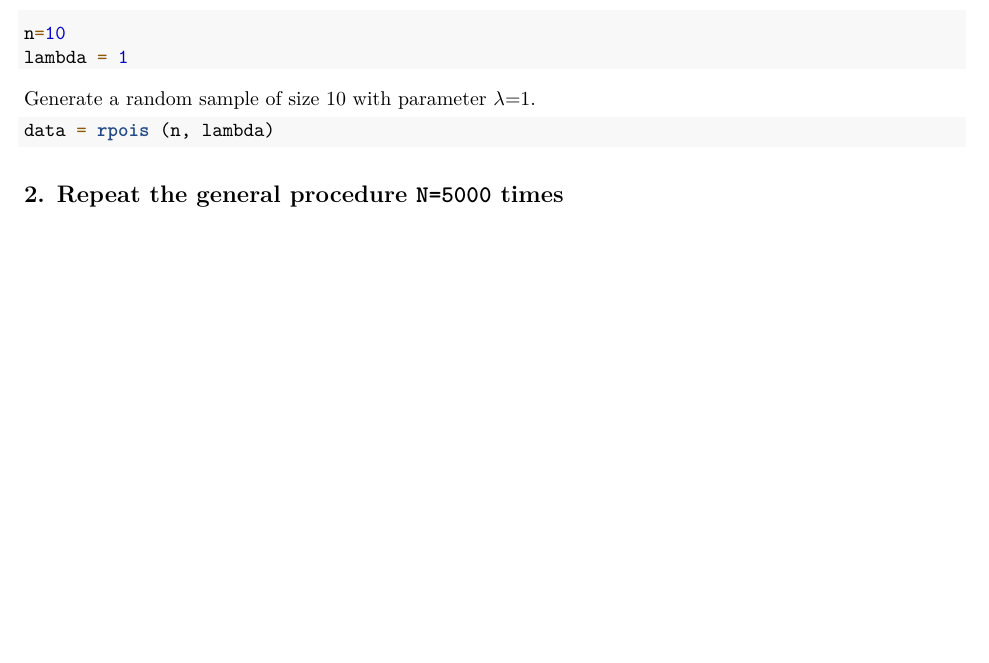
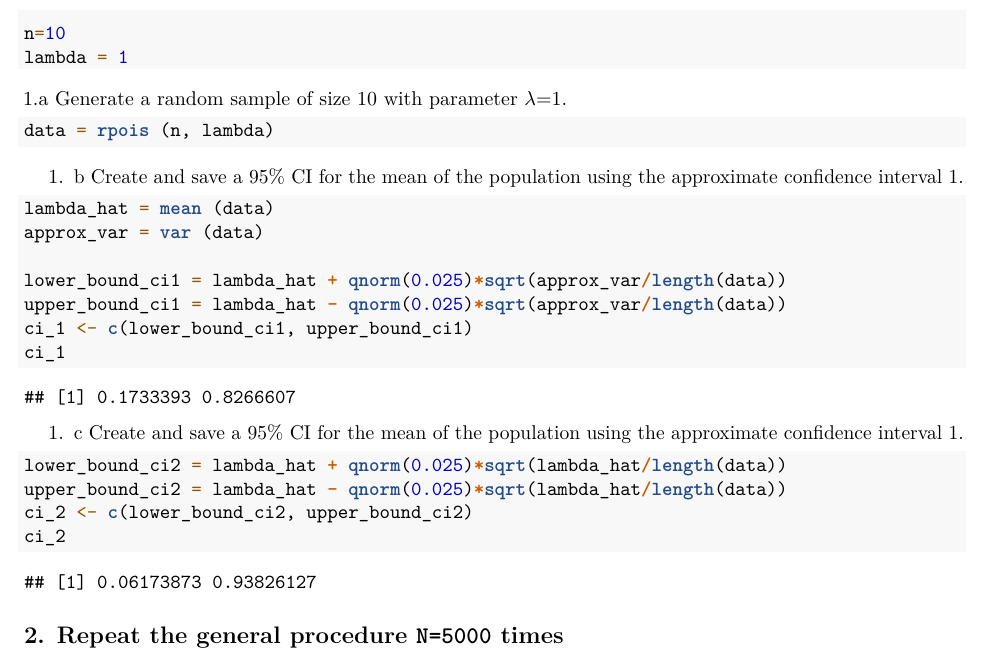
Before and after one commit to peshekhodko/group10_r1, an R Markdown document (Group10_R1.Rmd): part of the page, cut so that both start at the same text, the shorter picture padded with empty space. Rendered offline with R 4.5, knitr and Pandoc, then LaTeX, with nearby package versions.

Commit message:
1.a.b.c steps implemeted

````diff
--- a/Group10_R1.Rmd
+++ b/Group10_R1.Rmd
@@ -21,9 +21,28 @@ set.seed(10)
 n=10
 lambda = 1
 ```
-Generate a random sample of size `r n` with parameter $\lambda$=`r lambda`.
+1.a Generate a random sample of size `r n` with parameter $\lambda$=`r lambda`.
 ```{r}
 data = rpois (n, lambda)
+```
+1. b Create and save a 95% CI for the mean of the population using the approximate
+confidence interval 1.
+```{r}
+lambda_hat = mean (data)
+approx_var = var (data)
+
+lower_bound_ci1 = lambda_hat + qnorm(0.025)*sqrt(approx_var/length(data))
+upper_bound_ci1 = lambda_hat - qnorm(0.025)*sqrt(approx_var/length(data))
+ci_1 <- c(lower_bound_ci1, upper_bound_ci1)
+ci_1
+```
+1. c Create and save a 95% CI for the mean of the population using the approximate
+confidence interval 1.
+```{r}
+lower_bound_ci2 = lambda_hat + qnorm(0.025)*sqrt(lambda_hat/length(data))
+upper_bound_ci2 = lambda_hat - qnorm(0.025)*sqrt(lambda_hat/length(data))
+ci_2 <- c(lower_bound_ci2, upper_bound_ci2)
+ci_2
 ```
 ## 2. Repeat the general procedure `N=5000` times
 
````
